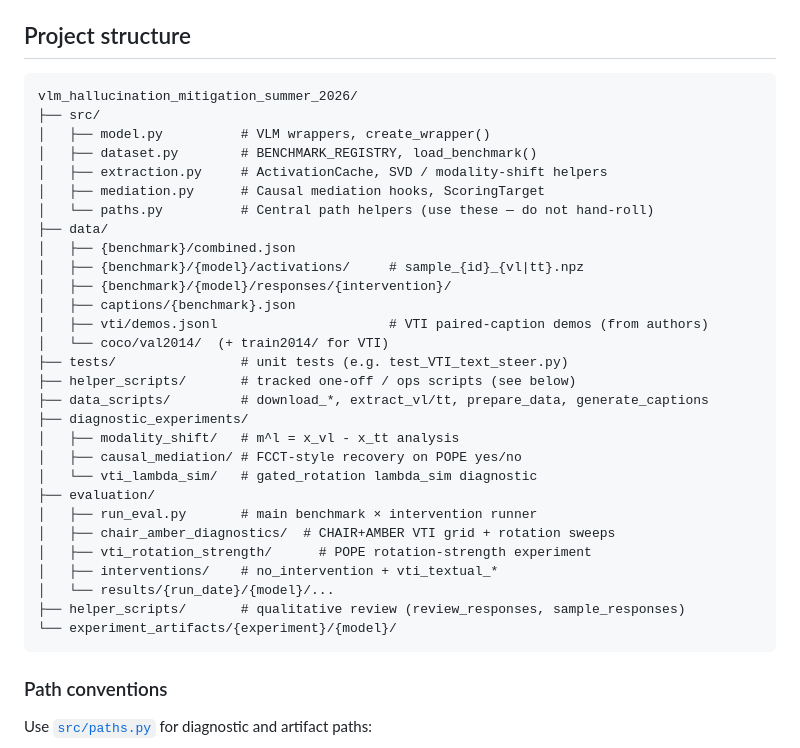
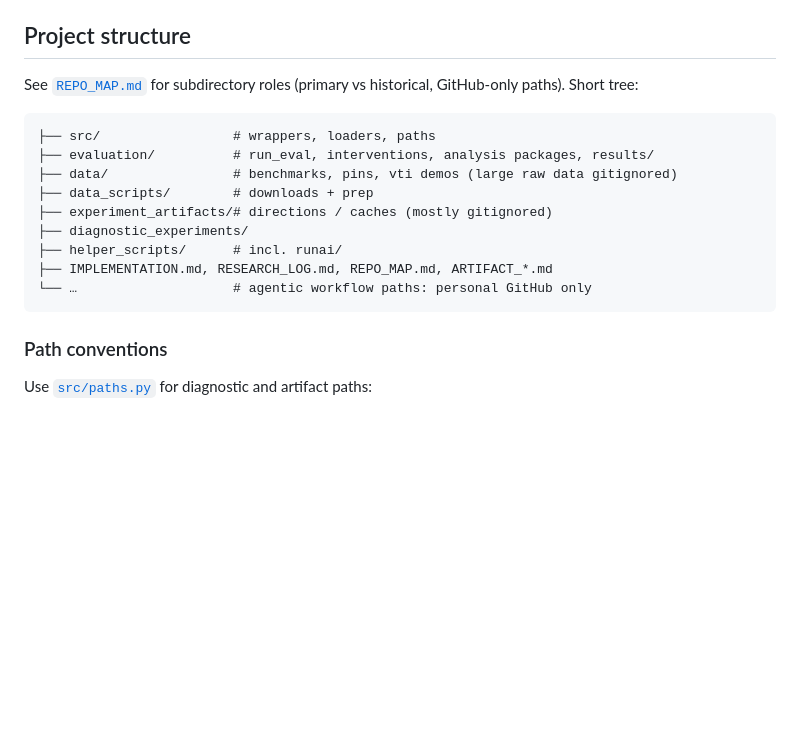
Before and after one commit to Alexr626/VLM_Safety, a Markdown page: readme.md, the part around the change. GitHub-like rendering; blank space fills up the shorter version.

Commit message:
Point readme project-structure section at REPO_MAP.

````diff
--- a/readme.md
+++ b/readme.md
@@ -132,36 +132,18 @@ Direction extraction feeds each demo as `question + caption` through `wrapper.fo
 
 ## Project structure
 
+See [`REPO_MAP.md`](REPO_MAP.md) for subdirectory roles (primary vs historical, GitHub-only paths). Short tree:
+
 ```
-vlm_hallucination_mitigation_summer_2026/
-├── src/
-│   ├── model.py          # VLM wrappers, create_wrapper()
-│   ├── dataset.py        # BENCHMARK_REGISTRY, load_benchmark()
-│   ├── extraction.py     # ActivationCache, SVD / modality-shift helpers
-│   ├── mediation.py      # Causal mediation hooks, ScoringTarget
-│   └── paths.py          # Central path helpers (use these — do not hand-roll)
-├── data/
-│   ├── {benchmark}/combined.json
-│   ├── {benchmark}/{model}/activations/     # sample_{id}_{vl|tt}.npz
-│   ├── {benchmark}/{model}/responses/{intervention}/
-│   ├── captions/{benchmark}.json
-│   ├── vti/demos.jsonl                      # VTI paired-caption demos (from authors)
-│   └── coco/val2014/  (+ train2014/ for VTI)
-├── tests/                # unit tests (e.g. test_VTI_text_steer.py)
-├── helper_scripts/       # tracked one-off / ops scripts (see below)
-├── data_scripts/         # download_*, extract_vl/tt, prepare_data, generate_captions
+├── src/                 # wrappers, loaders, paths
+├── evaluation/          # run_eval, interventions, analysis packages, results/
+├── data/                # benchmarks, pins, vti demos (large raw data gitignored)
+├── data_scripts/        # downloads + prep
+├── experiment_artifacts/# directions / caches (mostly gitignored)
 ├── diagnostic_experiments/
-│   ├── modality_shift/   # m^l = x_vl - x_tt analysis
-│   ├── causal_mediation/ # FCCT-style recovery on POPE yes/no
-│   └── vti_lambda_sim/   # gated_rotation lambda_sim diagnostic
-├── evaluation/
-│   ├── run_eval.py       # main benchmark × intervention runner
-│   ├── chair_amber_diagnostics/  # CHAIR+AMBER VTI grid + rotation sweeps
-│   ├── vti_rotation_strength/      # POPE rotation-strength experiment
-│   ├── interventions/    # no_intervention + vti_textual_*
-│   └── results/{run_date}/{model}/...
-├── helper_scripts/       # qualitative review (review_responses, sample_responses)
-└── experiment_artifacts/{experiment}/{model}/
+├── helper_scripts/      # incl. runai/
+├── IMPLEMENTATION.md, RESEARCH_LOG.md, REPO_MAP.md, ARTIFACT_*.md
+└── …                    # agentic workflow paths: personal GitHub only
 ```
 
 ### Path conventions
````
